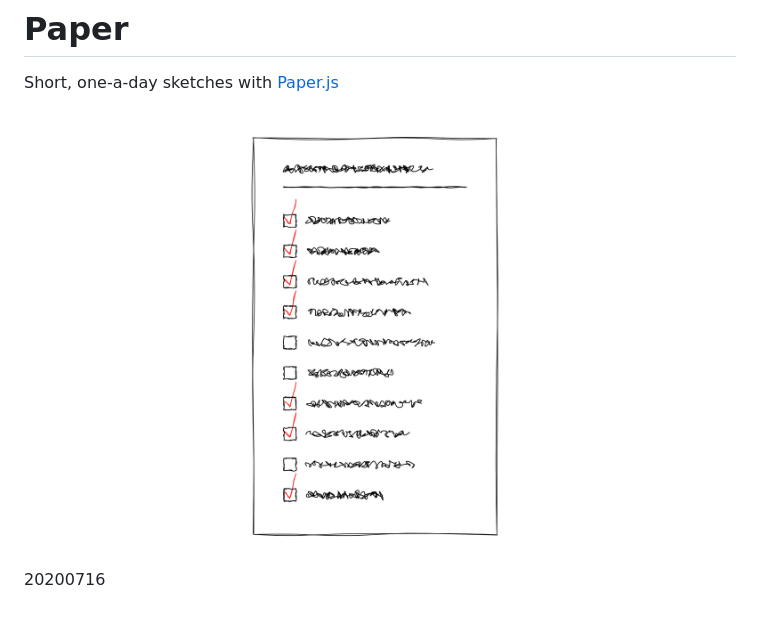
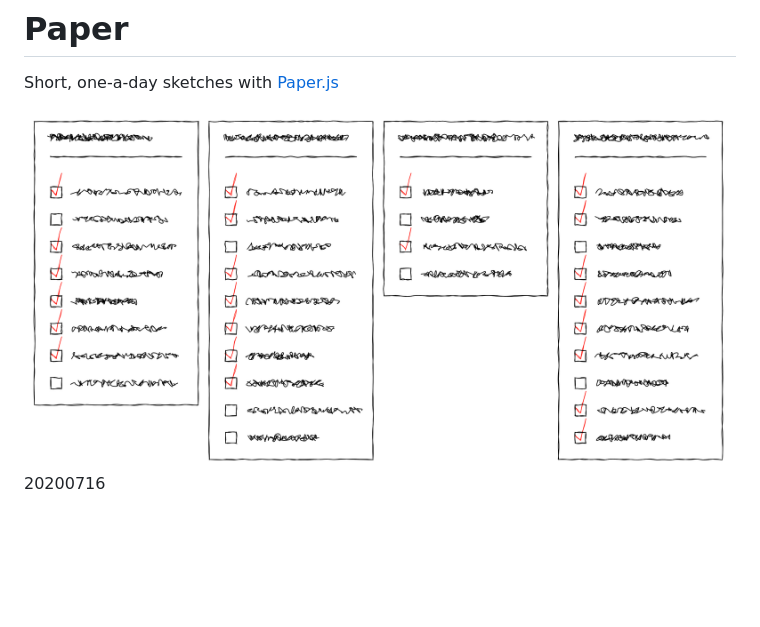
Before and after one commit to annagarbier/paper, a Markdown page: README.md, the part around the change. GitHub-like rendering; pictures changed too: images/20200717_1.png (added); blank space fills up the shorter version.

```diff
--- a/README.md
+++ b/README.md
@@ -2,7 +2,7 @@
 
 Short, one-a-day sketches with [Paper.js](http://paperjs.org/)
 
-![IMG 20200717_0](./images/20200717_0.png)
+![IMG 20200717_1](./images/20200717_1.png)
 20200716
 
 <br>
```
Also changed, not shown: 4 other files.
